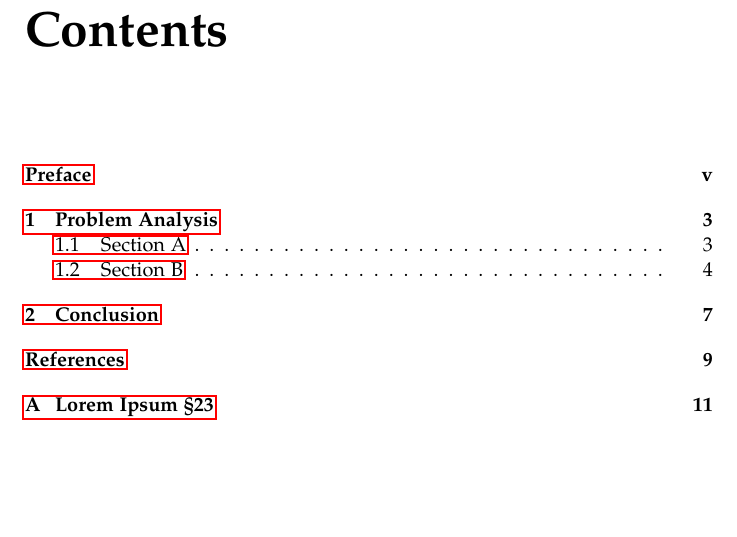
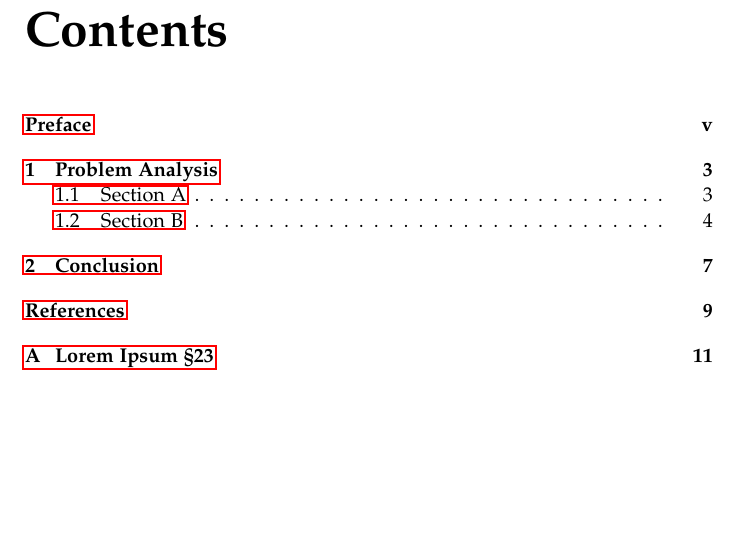
Before and after one commit to jonasKjellerup/Report-Template, a LaTeX thesis (main.tex, which reads setup/preamble.tex): part of page 3 of 17, cut so that both start at the same text. Compiled offline with pdfLaTeX.

Commit message:
Reduced spacing after chapter title

```diff
--- a/setup/preamble.tex
+++ b/setup/preamble.tex
@@ -64,6 +64,8 @@
 
 \usepackage{titlesec}
 \titleformat{\chapter}[display]{\normalfont\huge\bfseries}{\chaptertitlename\ \thechapter}{20pt}{\Huge}
+\titlespacing*{\chapter}{0pt}{50pt}{15pt} % Reduces spacing between chapter title and first paragraph.
+
 \titleformat*{\section}{\normalfont\Large\bfseries}
 \titleformat*{\subsection}{\normalfont\large\bfseries}
 \titleformat*{\subsubsection}{\normalfont\normalsize\bfseries}
```
